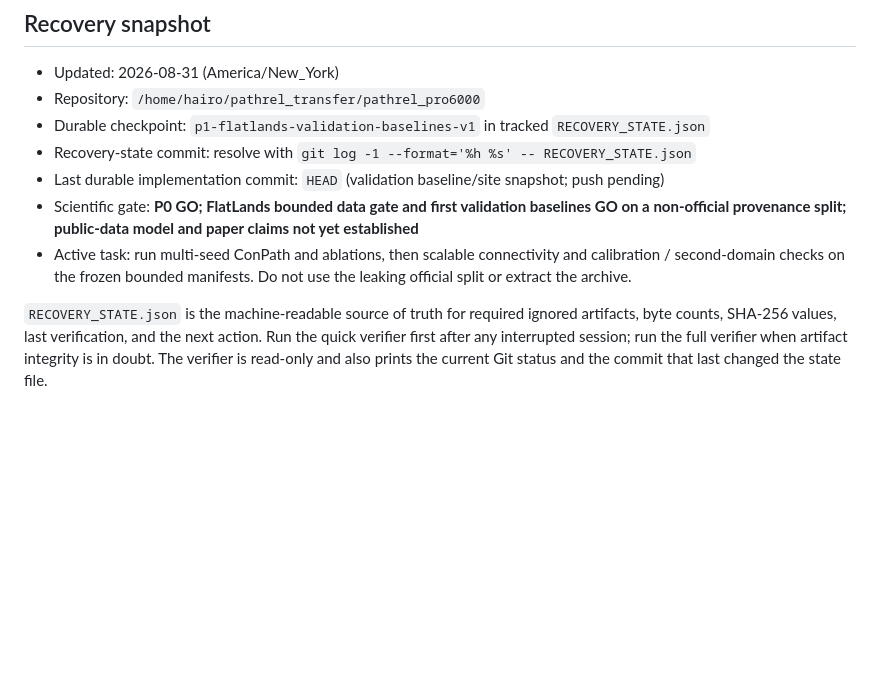
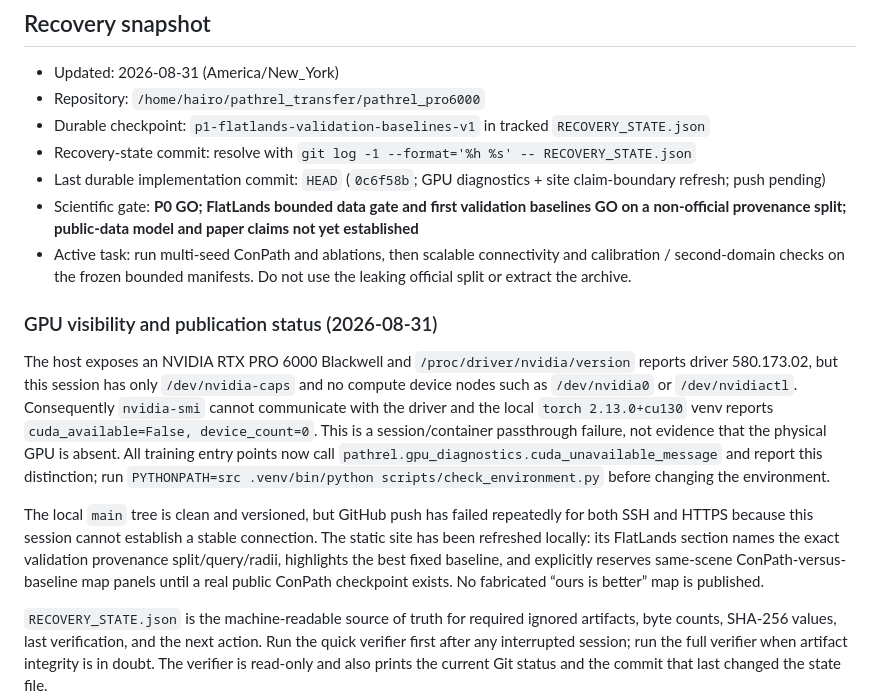
Before and after one commit to s-team-git/ConPath, a Markdown page: CONTINUATION.md, the part around the change. GitHub-like rendering; blank space fills up the shorter version.

Commit message:
Document GPU passthrough and site publication state

```diff
--- a/CONTINUATION.md
+++ b/CONTINUATION.md
@@ -9,12 +9,28 @@ diagnostic, code change, or experiment; do not rely on chat history or ignored `
 - Repository: `/home/hairo/pathrel_transfer/pathrel_pro6000`
 - Durable checkpoint: `p1-flatlands-validation-baselines-v1` in tracked `RECOVERY_STATE.json`
 - Recovery-state commit: resolve with `git log -1 --format='%h %s' -- RECOVERY_STATE.json`
-- Last durable implementation commit: `HEAD` (validation baseline/site snapshot; push pending)
+- Last durable implementation commit: `HEAD` (`0c6f58b`; GPU diagnostics + site claim-boundary refresh; push pending)
 - Scientific gate: **P0 GO; FlatLands bounded data gate and first validation baselines GO on a
   non-official provenance split; public-data model and paper claims not yet established**
 - Active task: run multi-seed ConPath and ablations, then scalable connectivity and calibration /
   second-domain checks on the frozen bounded manifests. Do not use the leaking official split or
   extract the archive.
+
+### GPU visibility and publication status (2026-08-31)
+
+The host exposes an NVIDIA RTX PRO 6000 Blackwell and `/proc/driver/nvidia/version` reports driver
+580.173.02, but this session has only `/dev/nvidia-caps` and no compute device nodes such as
+`/dev/nvidia0` or `/dev/nvidiactl`. Consequently `nvidia-smi` cannot communicate with the driver and
+the local `torch 2.13.0+cu130` venv reports `cuda_available=False, device_count=0`. This is a
+session/container passthrough failure, not evidence that the physical GPU is absent. All training
+entry points now call `pathrel.gpu_diagnostics.cuda_unavailable_message` and report this distinction;
+run `PYTHONPATH=src .venv/bin/python scripts/check_environment.py` before changing the environment.
+
+The local `main` tree is clean and versioned, but GitHub push has failed repeatedly for both SSH and
+HTTPS because this session cannot establish a stable connection. The static site has been refreshed
+locally: its FlatLands section names the exact validation provenance split/query/radii, highlights the
+best fixed baseline, and explicitly reserves same-scene ConPath-versus-baseline map panels until a
+real public ConPath checkpoint exists. No fabricated “ours is better” map is published.
 
 `RECOVERY_STATE.json` is the machine-readable source of truth for required ignored artifacts,
 byte counts, SHA-256 values, last verification, and the next action. Run the quick verifier first
```
